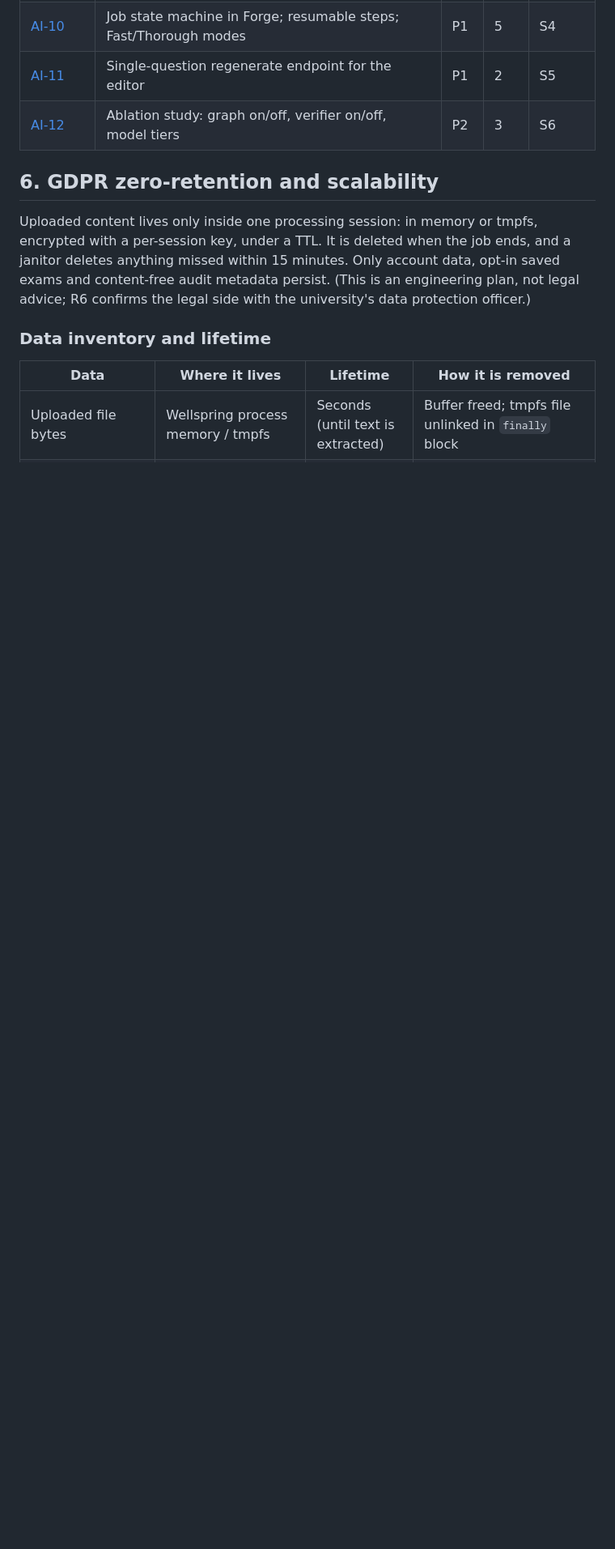
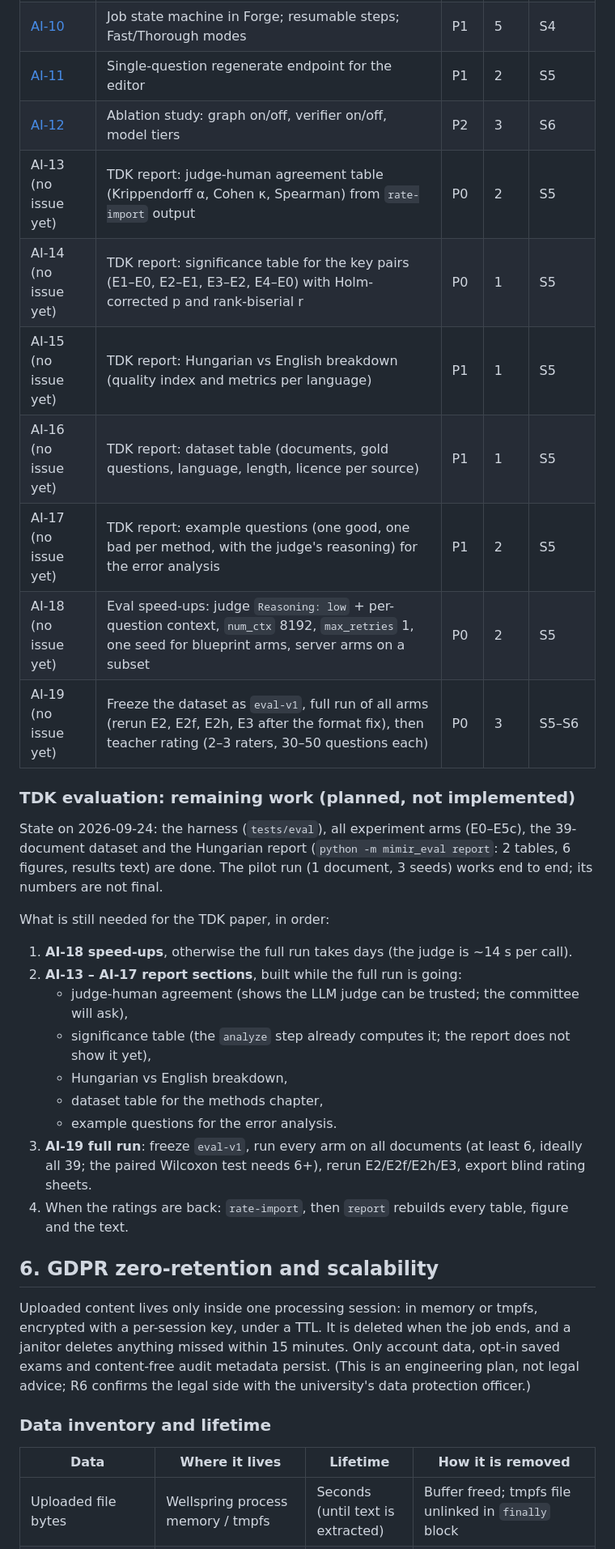
Before and after one commit to Deatron01/Project-Mimir, a Markdown page: docs/ROADMAP.md, the part around one of its changes. Shown at 81% size. Rendered like a GitHub page; blank space fills up the shorter version.

Commit message:
docs(roadmap): plan the remaining TDK work and the model selector
AI-13..AI-19: judge-human agreement, significance table, HU vs EN breakdown, dataset table, example questions, eval speed-ups, eval-v1 full run and teacher rating. FE-11 / FE-UX-06 / BIF-09 model selector. Planned only, not implemented.

Co-Authored-By: Claude Opus 5.5 <noreply@anthropic.com>

Claude-Session: https://claude.ai/code/session_01BJzyKQnrSysozu5AhBT7Z9

```diff
--- a/docs/ROADMAP.md
+++ b/docs/ROADMAP.md
@@ -376,6 +378,32 @@ Run the same eval on the current pipeline first (S3) to get the baseline; the co
 | [AI-10](https://github.com/Deatron01/Project-Mimir/issues/70) | Job state machine in Forge; resumable steps; Fast/Thorough modes | P1 | 5 | S4 |
 | [AI-11](https://github.com/Deatron01/Project-Mimir/issues/71) | Single-question regenerate endpoint for the editor | P1 | 2 | S5 |
 | [AI-12](https://github.com/Deatron01/Project-Mimir/issues/72) | Ablation study: graph on/off, verifier on/off, model tiers | P2 | 3 | S6 |
+| AI-13 (no issue yet) | TDK report: judge-human agreement table (Krippendorff α, Cohen κ, Spearman) from `rate-import` output | P0 | 2 | S5 |
+| AI-14 (no issue yet) | TDK report: significance table for the key pairs (E1–E0, E2–E1, E3–E2, E4–E0) with Holm-corrected p and rank-biserial r | P0 | 1 | S5 |
+| AI-15 (no issue yet) | TDK report: Hungarian vs English breakdown (quality index and metrics per language) | P1 | 1 | S5 |
+| AI-16 (no issue yet) | TDK report: dataset table (documents, gold questions, language, length, licence per source) | P1 | 1 | S5 |
+| AI-17 (no issue yet) | TDK report: example questions (one good, one bad per method, with the judge's reasoning) for the error analysis | P1 | 2 | S5 |
+| AI-18 (no issue yet) | Eval speed-ups: judge `Reasoning: low` + per-question context, `num_ctx` 8192, `max_retries` 1, one seed for blueprint arms, server arms on a subset | P0 | 2 | S5 |
+| AI-19 (no issue yet) | Freeze the dataset as `eval-v1`, full run of all arms (rerun E2, E2f, E2h, E3 after the format fix), then teacher rating (2–3 raters, 30–50 questions each) | P0 | 3 | S5–S6 |
+
+### TDK evaluation: remaining work (planned, not implemented)
+
+State on 2026-09-24: the harness (`tests/eval`), all experiment arms (E0–E5c), the 39-document dataset
+and the Hungarian report (`python -m mimir_eval report`: 2 tables, 6 figures, results text) are done.
+The pilot run (1 document, 3 seeds) works end to end; its numbers are not final.
+
+What is still needed for the TDK paper, in order:
+
+1. **AI-18 speed-ups**, otherwise the full run takes days (the judge is ~14 s per call).
+2. **AI-13 – AI-17 report sections**, built while the full run is going:
+   - judge-human agreement (shows the LLM judge can be trusted; the committee will ask),
+   - significance table (the `analyze` step already computes it; the report does not show it yet),
+   - Hungarian vs English breakdown,
+   - dataset table for the methods chapter,
+   - example questions for the error analysis.
+3. **AI-19 full run**: freeze `eval-v1`, run every arm on all documents (at least 6, ideally all 39;
+   the paired Wilcoxon test needs 6+), rerun E2/E2f/E2h/E3, export blind rating sheets.
+4. When the ratings are back: `rate-import`, then `report` rebuilds every table, figure and the text.
 
 ## 6. GDPR zero-retention and scalability
 
```
Also changed, not shown: other parts of docs/ROADMAP.md (+15 -0 lines).
